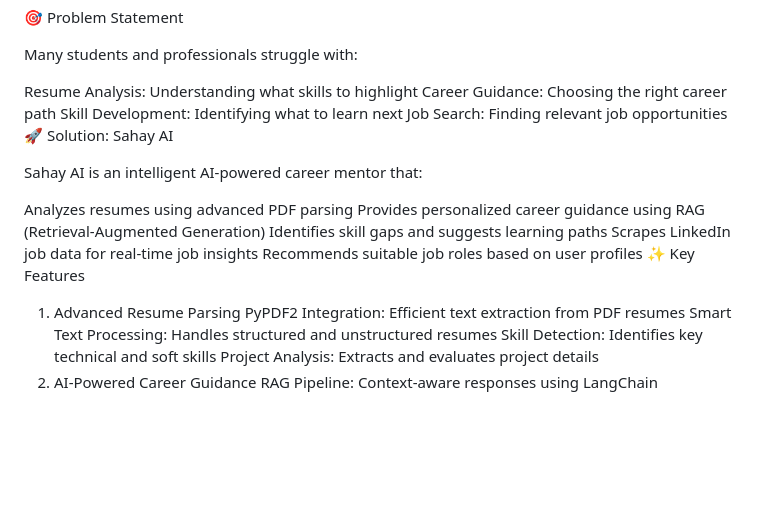
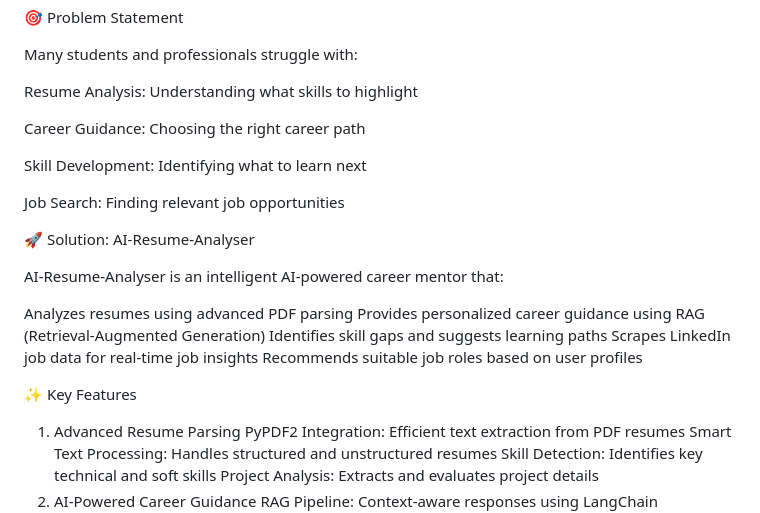
Before and after one commit to manjulabandari/AI-resume-analyser, a Markdown page: README.md, the part around the change. GitHub-like rendering; blank space fills up the shorter version.

```diff
--- a/README.md
+++ b/README.md
@@ -7,19 +7,25 @@ License: MIT
 Many students and professionals struggle with:
 
 Resume Analysis: Understanding what skills to highlight
+
 Career Guidance: Choosing the right career path
+
 Skill Development: Identifying what to learn next
+
 Job Search: Finding relevant job opportunities
-🚀 Solution: Sahay AI
 
-Sahay AI is an intelligent AI-powered career mentor that:
+🚀 Solution: AI-Resume-Analyser
+
+AI-Resume-Analyser is an intelligent AI-powered career mentor that:
 
 Analyzes resumes using advanced PDF parsing
 Provides personalized career guidance using RAG (Retrieval-Augmented Generation)
 Identifies skill gaps and suggests learning paths
 Scrapes LinkedIn job data for real-time job insights
 Recommends suitable job roles based on user profiles
+
 ✨ Key Features
+
 1. Advanced Resume Parsing
 PyPDF2 Integration: Efficient text extraction from PDF resumes
 Smart Text Processing: Handles structured and unstructured resumes
```
